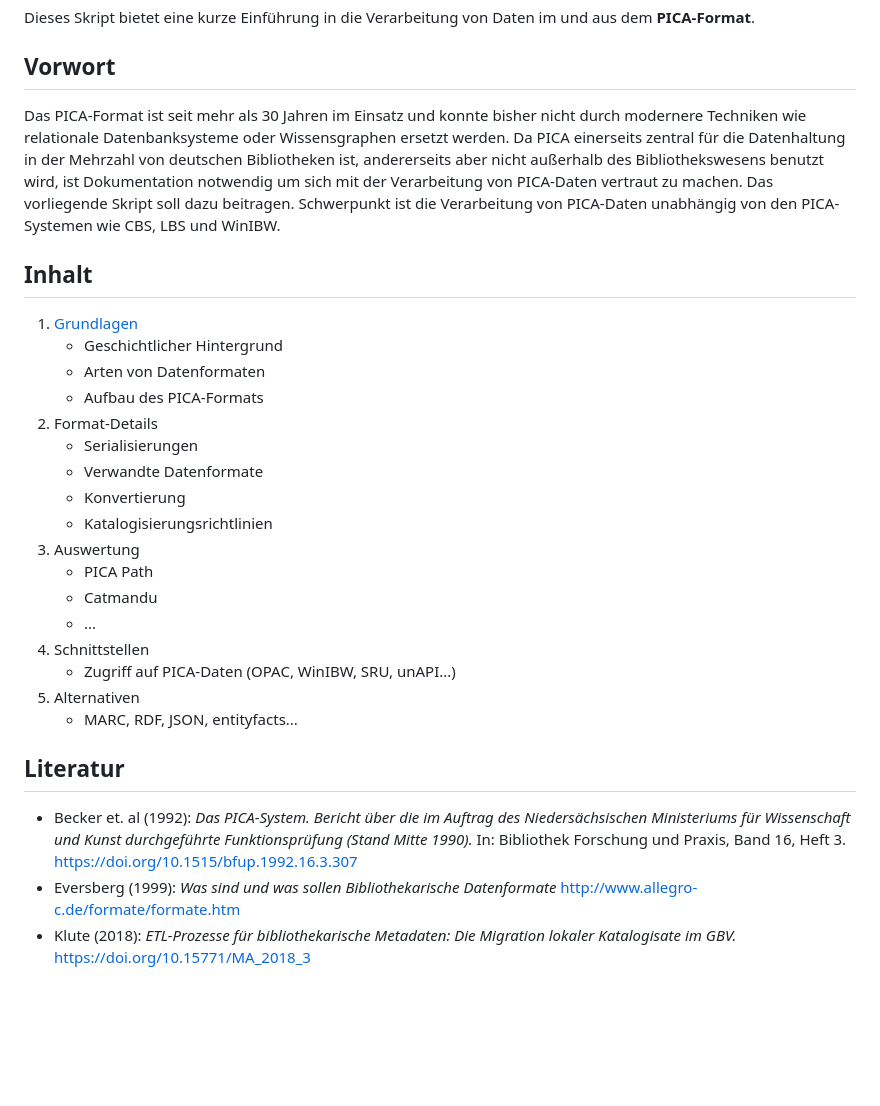
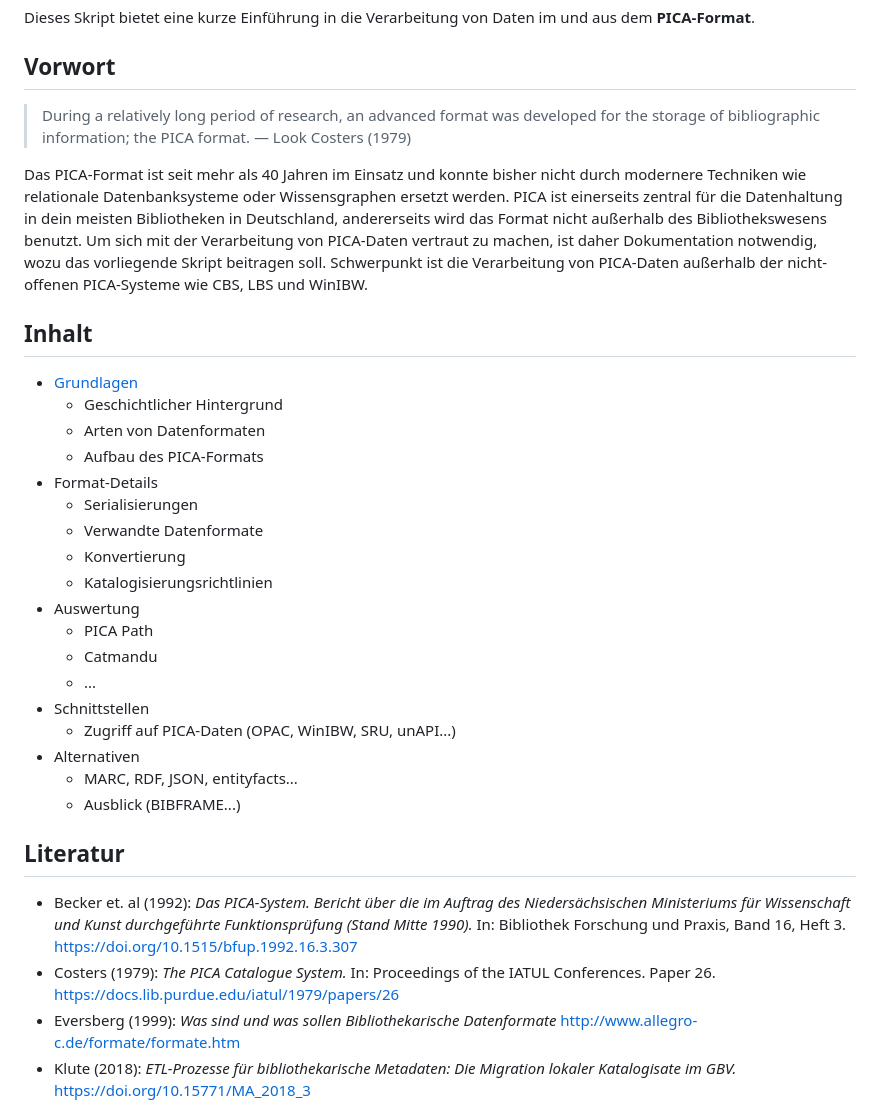
Before and after one commit to pro4bib/pica, a Markdown page: README.md, the part around the change. Drawn GitHub-style; blank space fills up the shorter version.

```diff
--- a/README.md
+++ b/README.md
@@ -4,31 +4,35 @@ Dieses Skript bietet eine kurze Einführung in die Verarbeitung von Daten im und
 
 ## Vorwort
 
-Das PICA-Format ist seit mehr als 30 Jahren im Einsatz und konnte bisher nicht durch modernere Techniken wie relationale Datenbanksysteme oder Wissensgraphen ersetzt werden. Da PICA einerseits zentral für die Datenhaltung in der Mehrzahl von deutschen Bibliotheken ist, andererseits aber nicht außerhalb des Bibliothekswesens benutzt wird, ist Dokumentation notwendig um sich mit der Verarbeitung von PICA-Daten vertraut zu machen. Das vorliegende Skript soll dazu beitragen. Schwerpunkt ist die Verarbeitung von PICA-Daten unabhängig von den PICA-Systemen wie CBS, LBS und WinIBW.
+> During a relatively long period of research, an advanced format was developed for the storage of bibliographic information; the PICA format. — Look Costers (1979)
+
+Das PICA-Format ist seit mehr als 40 Jahren im Einsatz und konnte bisher nicht durch modernere Techniken wie relationale Datenbanksysteme oder Wissensgraphen ersetzt werden. PICA ist einerseits zentral für die Datenhaltung in dein meisten Bibliotheken in Deutschland, andererseits wird das Format nicht außerhalb des Bibliothekswesens benutzt. Um sich mit der Verarbeitung von PICA-Daten vertraut zu machen, ist daher Dokumentation notwendig, wozu das vorliegende Skript beitragen soll. Schwerpunkt ist die Verarbeitung von PICA-Daten außerhalb der nicht-offenen PICA-Systeme wie CBS, LBS und WinIBW.
 
 ## Inhalt
 
-1. [Grundlagen](01_grundlagen.md)
+- [Grundlagen](01_grundlagen.md)
    - Geschichtlicher Hintergrund
    - Arten von Datenformaten
    - Aufbau des PICA-Formats
-2. Format-Details
+- Format-Details
    - Serialisierungen
    - Verwandte Datenformate
    - Konvertierung
    - Katalogisierungsrichtlinien
-3. Auswertung
+- Auswertung
    - PICA Path
    - Catmandu
    - ...
-4. Schnittstellen
+- Schnittstellen
    - Zugriff auf PICA-Daten (OPAC, WinIBW, SRU, unAPI...)
-5. Alternativen
+- Alternativen
    - MARC, RDF, JSON, entityfacts...
+   - Ausblick (BIBFRAME...)
 
 ## Literatur
 
 * Becker et. al (1992): *Das PICA-System. Bericht über die im Auftrag des Niedersächsischen Ministeriums für Wissenschaft und Kunst durchgeführte Funktionsprüfung (Stand Mitte 1990).* In: Bibliothek Forschung und Praxis, Band 16, Heft 3. <https://doi.org/10.1515/bfup.1992.16.3.307>
+* Costers (1979): *The PICA Catalogue System.* In: Proceedings of the IATUL Conferences. Paper 26. <https://docs.lib.purdue.edu/iatul/1979/papers/26>
 * Eversberg (1999): *Was sind und was sollen Bibliothekarische Datenformate* <http://www.allegro-c.de/formate/formate.htm>
 * Klute (2018): *ETL-Prozesse für bibliothekarische Metadaten: Die Migration lokaler Katalogisate im GBV.* <https://doi.org/10.15771/MA_2018_3>
 * Schneiders (1997): *Nederlandse bibliotheekgeschiedenis: van librije tot virtuele bibliotheek*. NBLC Uitg.
```
Also changed, not shown: 01_grundlagen.md (+7 -8 lines), img/pica1979.png (added).
